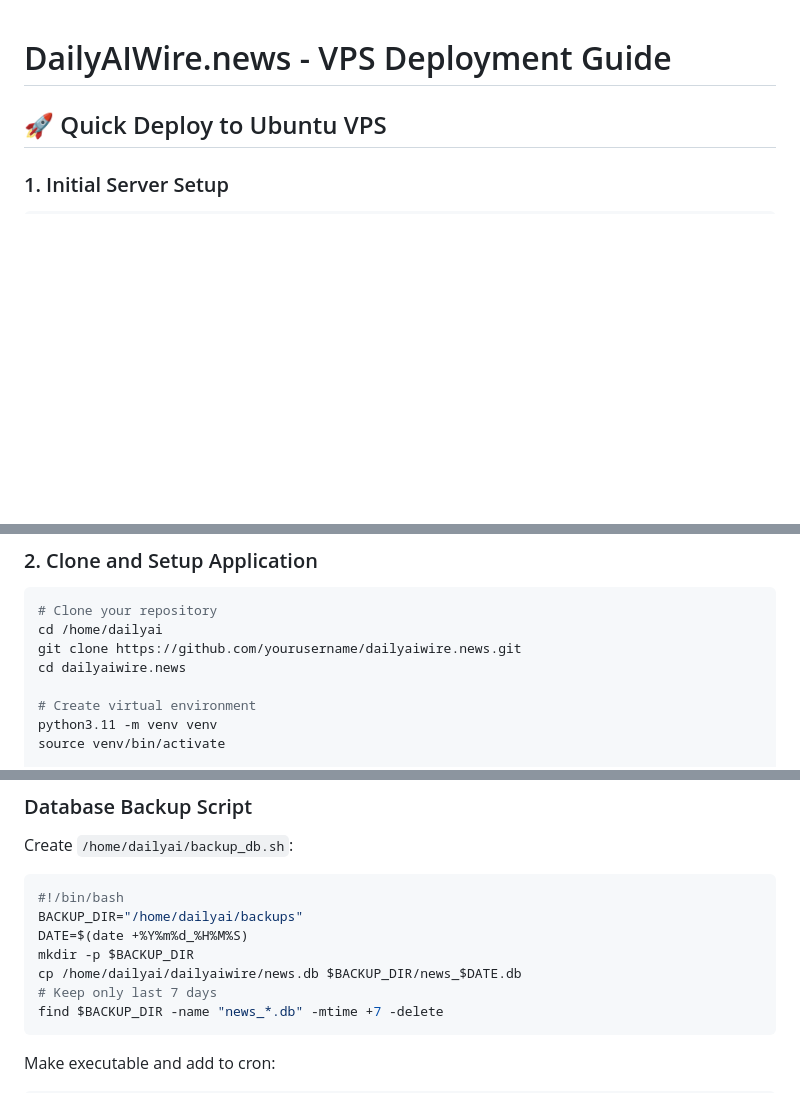
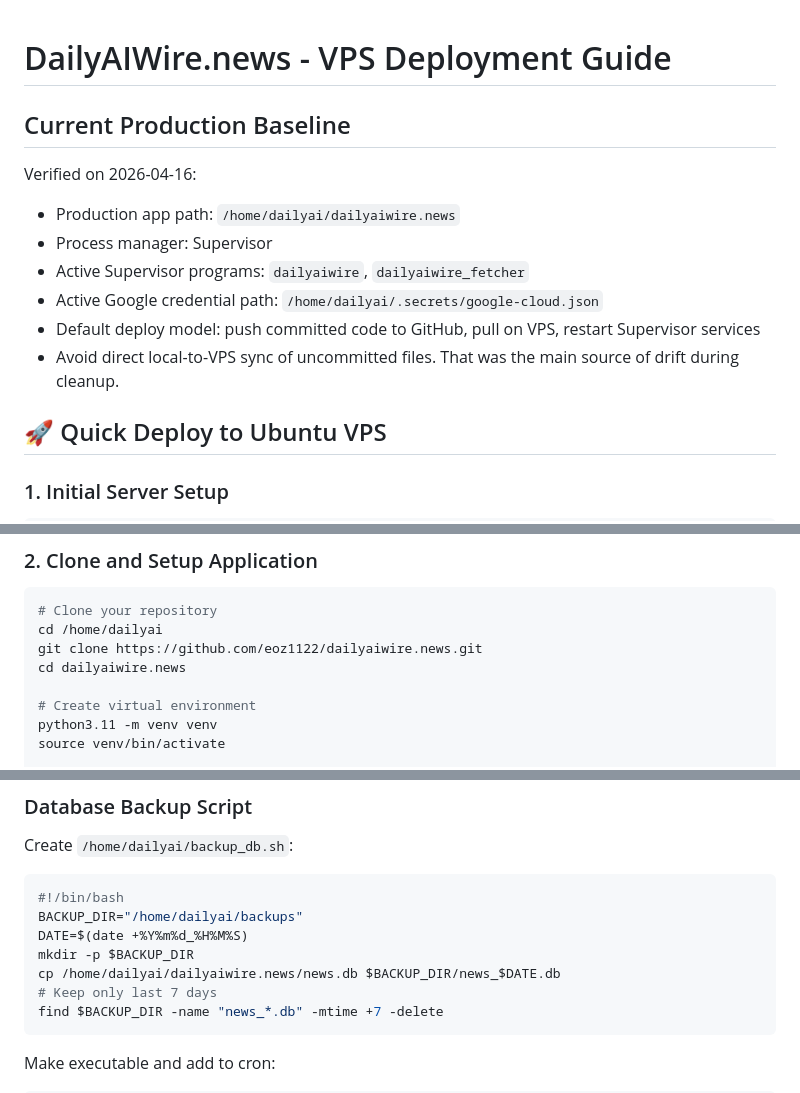
Before and after one commit to eoz1122/dailyaiwire.news, a Markdown page: DEPLOYMENT.md, 3 parts joined by grey strips. GitHub-like rendering; blank space fills up the shorter version.

````diff
--- a/DEPLOYMENT.md
+++ b/DEPLOYMENT.md
@@ -1,4 +1,15 @@
 # DailyAIWire.news - VPS Deployment Guide
+
+## Current Production Baseline
+
+Verified on 2026-04-16:
+
+- Production app path: `/home/dailyai/dailyaiwire.news`
+- Process manager: Supervisor
+- Active Supervisor programs: `dailyaiwire`, `dailyaiwire_fetcher`
+- Active Google credential path: `/home/dailyai/.secrets/google-cloud.json`
+- Default deploy model: push committed code to GitHub, pull on VPS, restart Supervisor services
+- Avoid direct local-to-VPS sync of uncommitted files. That was the main source of drift during cleanup.
 
 ## 🚀 Quick Deploy to Ubuntu VPS
 
@@ -25,7 +36,7 @@ su - dailyai
 ```bash
 # Clone your repository
 cd /home/dailyai
-git clone https://github.com/yourusername/dailyaiwire.news.git
+git clone https://github.com/eoz1122/dailyaiwire.news.git
 cd dailyaiwire.news
 
 # Create virtual environment
@@ -276,7 +342,7 @@ Create `/home/dailyai/backup_db.sh`:
 BACKUP_DIR="/home/dailyai/backups"
 DATE=$(date +%Y%m%d_%H%M%S)
 mkdir -p $BACKUP_DIR
-cp /home/dailyai/dailyaiwire/news.db $BACKUP_DIR/news_$DATE.db
+cp /home/dailyai/dailyaiwire.news/news.db $BACKUP_DIR/news_$DATE.db
 # Keep only last 7 days
 find $BACKUP_DIR -name "news_*.db" -mtime +7 -delete
 ```
````
Also changed, not shown: other parts of DEPLOYMENT.md (+77 -21 lines), DECISIONS.md (+22 -0 lines).
